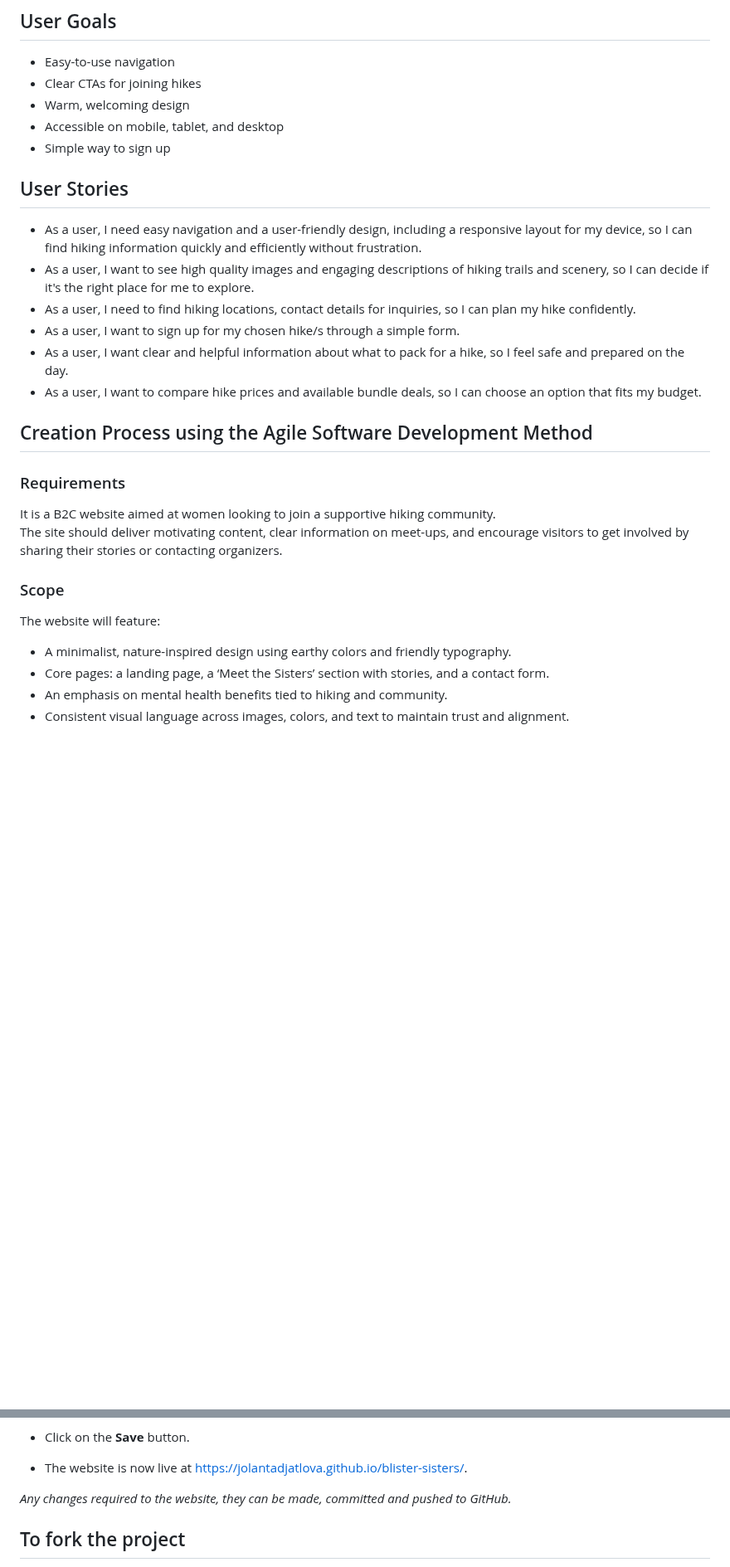
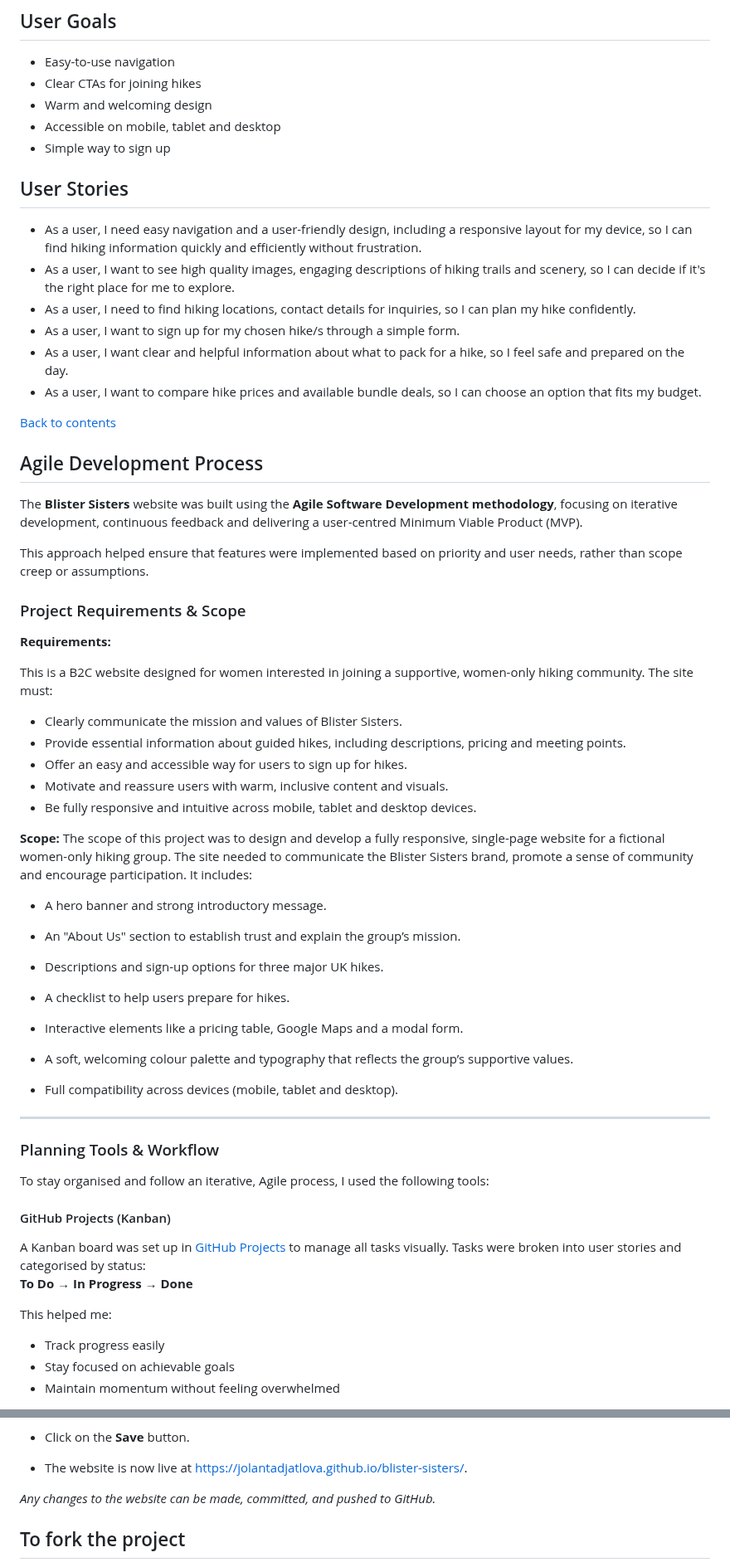
Before and after one commit to jolantadjatlova/blister-sisters, a Markdown page: README.md, 2 parts joined by grey strips. Shown at 83% size. Drawn GitHub-style; blank space fills up the shorter version.

```diff
--- a/README.md
+++ b/README.md
@@ -28,30 +84,69 @@ To view the deployed website click [here](https://jolantadjatlova.github.io/blis
 ## User Goals
 - Easy-to-use navigation
 - Clear CTAs for joining hikes
-- Warm, welcoming design
-- Accessible on mobile, tablet, and desktop
+- Warm and welcoming design
+- Accessible on mobile, tablet and desktop
 - Simple way to sign up
 
 ## User Stories
 - As a user, I need easy navigation and a user-friendly design, including a
  responsive layout for my device, so I can find hiking information quickly and efficiently without
  frustration.
- - As a user,  I want to see high quality images and engaging descriptions of hiking
+ - As a user,  I want to see high quality images, engaging descriptions of hiking
  trails and scenery, so I can decide if it's the right place for me to explore.
  - As a user,  I need to find hiking locations, contact details for inquiries, so I can plan my hike confidently.
  - As a user, I want to sign up for my chosen hike/s through a simple form.
  - As a user, I want clear and helpful information about what to pack for a hike, so I feel safe and prepared on the day.
  - As a user, I want to compare hike prices and available bundle deals, so I can choose an option that fits my budget.
 
-## Creation Process using the Agile Software Development Method
+[Back to contents](#contents)
 
-### Requirements
-It is a B2C website aimed at women looking to join a supportive hiking community.
-The site should deliver motivating content, clear information on meet-ups, and encourage visitors to get involved by sharing their stories or contacting organizers.
+## Agile Development Process
 
-### Scope
-The website will feature:
-- A minimalist, nature-inspired design using earthy colors and friendly typography.
-- Core pages: a landing page, a ‘Meet the Sisters’ section with stories, and a contact form.
-- An emphasis on mental health benefits tied to hiking and community.
-- Consistent visual language across images, colors, and text to maintain trust and alignment.
+The **Blister Sisters** website was built using the **Agile Software Development methodology**, focusing on iterative development, continuous feedback and delivering a user-centred Minimum Viable Product (MVP).
+
+This approach helped ensure that features were implemented based on priority and user needs, rather than scope creep or assumptions.
+
+### Project Requirements & Scope
+
+**Requirements:**
+
+This is a B2C website designed for women interested in joining a supportive, women-only hiking community. The site must:
+
+- Clearly communicate the mission and values of Blister Sisters.
+- Provide essential information about guided hikes, including descriptions, pricing and meeting points.
+- Offer an easy and accessible way for users to sign up for hikes.
+- Motivate and reassure users with warm, inclusive content and visuals.
+- Be fully responsive and intuitive across mobile, tablet and desktop devices.
+
+**Scope:**
+The scope of this project was to design and develop a fully responsive, single-page website for a fictional women-only hiking group. The site needed to communicate the Blister Sisters brand, promote a sense of community and encourage participation. It includes:
+
+- A hero banner and strong introductory message.
+
+- An "About Us" section to establish trust and explain the group’s mission.
+
+- Descriptions and sign-up options for three major UK hikes.
+
+- A checklist to help users prepare for hikes.
+
+- Interactive elements like a pricing table, Google Maps and a modal form.
+
+- A soft, welcoming colour palette and typography that reflects the group’s supportive values.
+
+- Full compatibility across devices (mobile, tablet and desktop).
+---
+
+### Planning Tools & Workflow
+
+To stay organised and follow an iterative, Agile process, I used the following tools:
+
+#### GitHub Projects (Kanban)
+A Kanban board was set up in [GitHub Projects](https://github.com/users/jolantadjatlova/projects/3) to manage all tasks visually. Tasks were broken into user stories and categorised by status:
+**To Do → In Progress → Done**
+
+This helped me:
+- Track progress easily
+- Stay focused on achievable goals
+- Maintain momentum without feeling overwhelmed
+
@@ -318,7 +424,7 @@ Blister Sisters was deployed early in the process to GitHub pages via the follow
 
 - The website is now live at https://jolantadjatlova.github.io/blister-sisters/.
 
-_Any changes required to the website, they can be made, committed and pushed to GitHub._
+_Any changes to the website can be made, committed, and pushed to GitHub._
 
 ## To fork the project
 
```
Also changed, not shown: other parts of README.md (+131 -58 lines).
